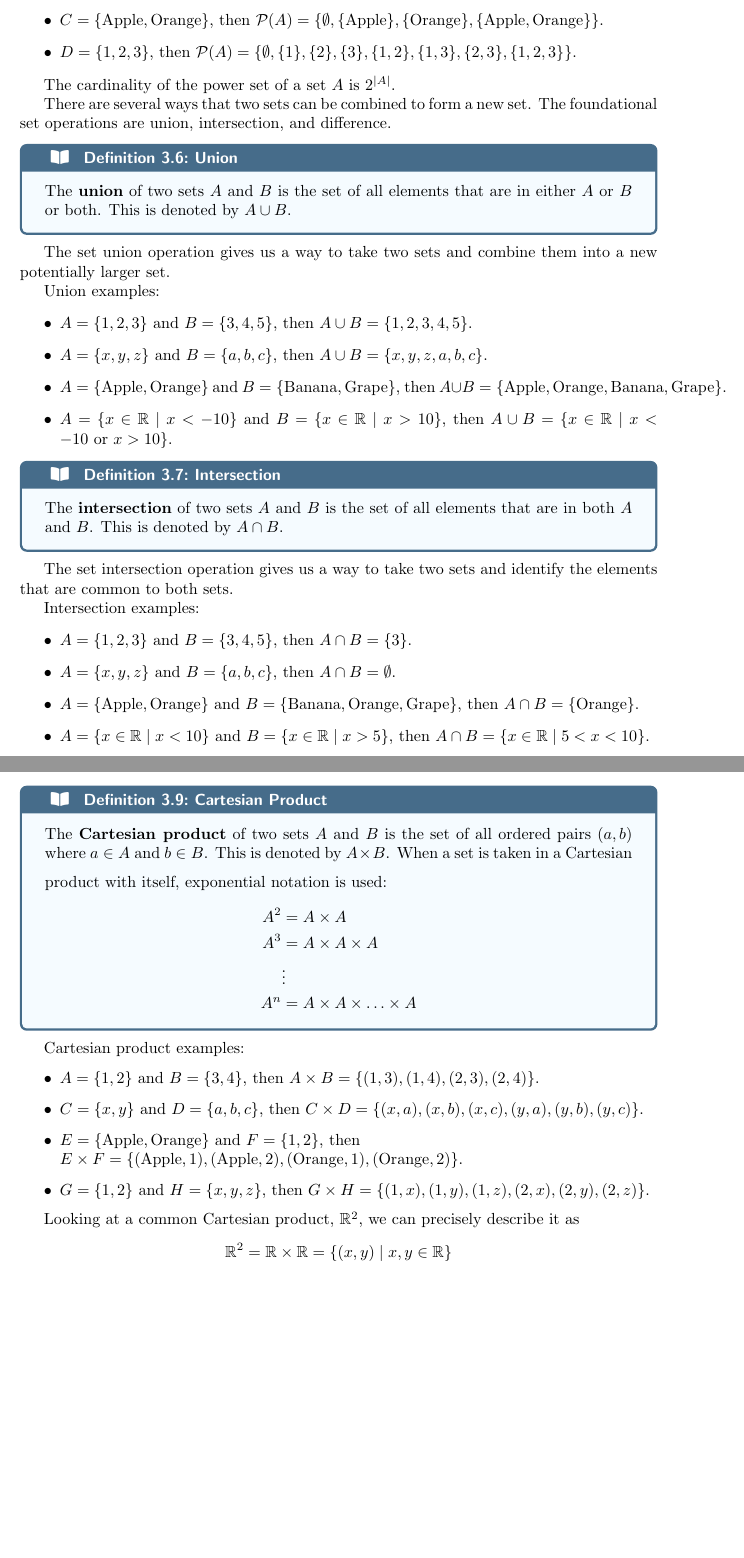
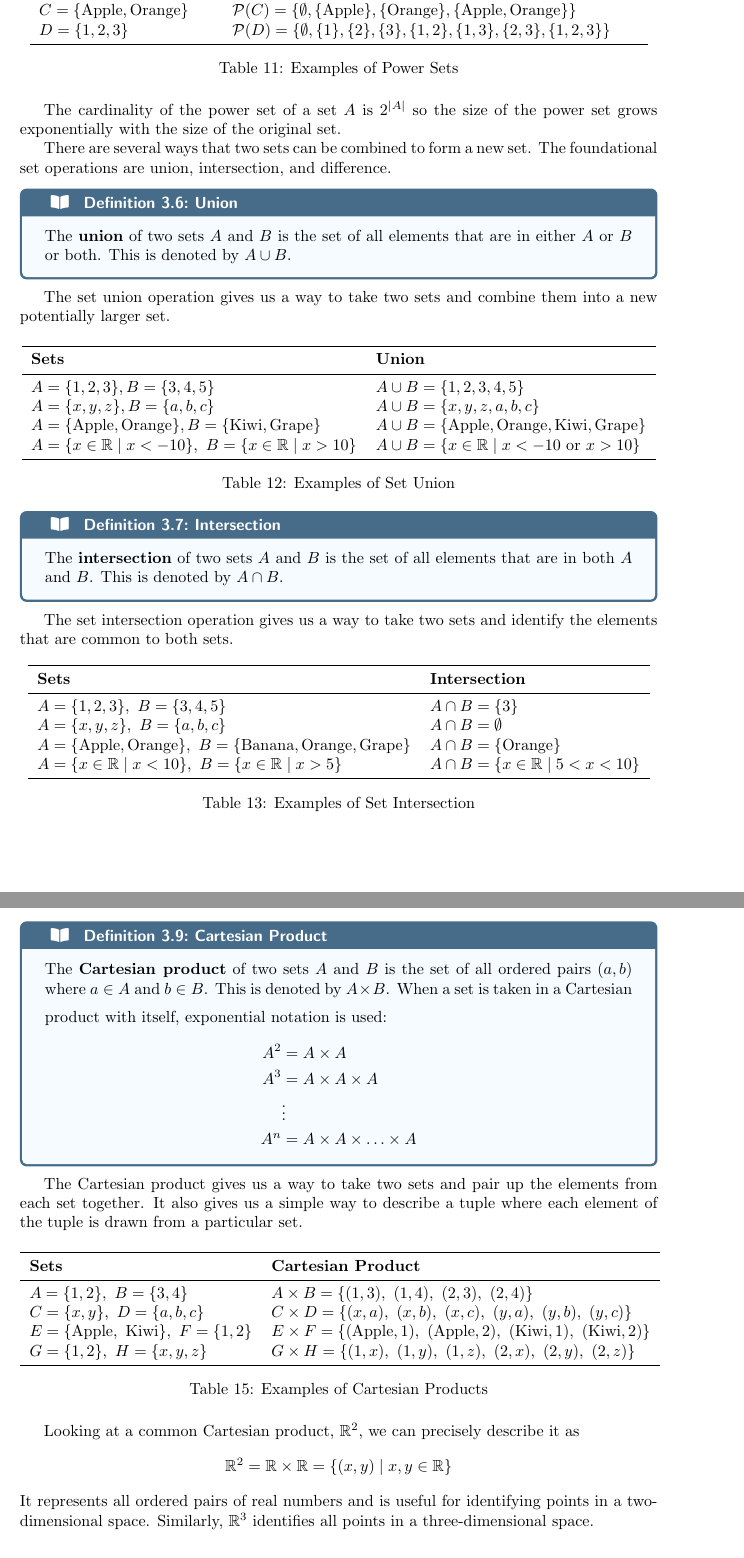
Before and after one commit to jlenthe/math-concepts-guide, a LaTeX document (src/main.tex, which reads src/section-3-more-on-sets.tex): two parts of pages 10 and 11 of 18 before the commit and two parts of pages 10 and 11 of 19 after it, joined at a grey line, cut so that both start at the same text, the shorter picture padded with empty space. Compiled offline with pdfLaTeX.

Commit message:
Reformat examples in "More on Sets" section

```diff
--- a/src/section-3-more-on-sets.tex
+++ b/src/section-3-more-on-sets.tex
@@ -53,5 +47,0 @@ Power set examples:
-  \item \( C = \{ \text{Apple}, \text{Orange} \} \), then \( \mathcal{P}(A) = \{ \emptyset,
-  \{ \text{Apple} \}, \{ \text{Orange} \}, \{ \text{Apple}, \text{Orange} \} \} \).
-  \item \( D = \{ 1, 2, 3 \} \), then \( \mathcal{P}(A) = \{ \emptyset, \{ 1 \}, \{ 2 \},
-  \{ 3 \}, \{ 1, 2 \}, \{ 1, 3 \}, \{ 2, 3 \}, \{ 1, 2, 3 \} \} \).
-\end{itemize}
@@ -58,5 +55,13 @@ Power set examples:
+    \( B = \{ x, y, z \} \) & \( \mathcal{P}(B) = \{ \emptyset, \{ x \}, \{ y \}, \{ z \}, \{ x, y \}, \{ x, z \}, \{ y, z \}, \{ x, y, z \} \} \) \\
+    \( C = \{ \text{Apple}, \text{Orange} \} \) & \( \mathcal{P}(C) = \{ \emptyset, \{ \text{Apple} \}, \{ \text{Orange} \}, \{ \text{Apple}, \text{Orange} \} \} \) \\
+    \( D = \{ 1, 2, 3 \} \) & \( \mathcal{P}(D) = \{ \emptyset, \{ 1 \}, \{ 2 \}, \{ 3 \}, \{ 1, 2 \}, \{ 1, 3 \}, \{ 2, 3 \}, \{ 1, 2, 3 \} \} \) \\
+    \bottomrule
+  \end{tabular}
+  \caption{Examples of Power Sets}
+\end{table}
 
-The cardinality of the power set of a set \( A \) is \( 2^{|A|} \).
+The cardinality of the power set of a set \( A \) is \( 2^{|A|} \) so the size of the
+power set grows exponentially with the size of the original set.
 
 There are several ways that two sets can be combined to form a new set. The
 foundational set operations are union, intersection, and difference.
@@ -69,15 +74,20 @@ foundational set operations are union, intersection, and difference.
 The set union operation gives us a way to take two sets and combine them into a new
 potentially larger set.
 
-Union examples:
-\begin{itemize}
-  \item \( A = \{ 1, 2, 3 \} \) and \( B = \{ 3, 4, 5 \} \), then \( A \cup B = \{ 1, 2, 3, 4, 5 \} \).
-  \item \( A = \{ x, y, z \} \) and \( B = \{ a, b, c \} \), then \( A \cup B = \{ x, y, z, a, b, c \} \).
-  \item \( A = \{ \text{Apple}, \text{Orange} \} \) and \( B = \{ \text{Banana}, \text{Grape} \} \), then
-  \( A \cup B = \{ \text{Apple}, \text{Orange}, \text{Banana}, \text{Grape} \} \).
-  \item \( A = \{ x \in \mathbb{R} \mid x < -10 \} \) and \( B = \{ x \in \mathbb{R} \mid x > 10 \} \), then
-  \( A \cup B = \{ x \in \mathbb{R} \mid x < -10 \text{ or } x > 10 \} \).
-\end{itemize}
+\begin{table}[H]
+  \centering
+  \begin{tabular}{ll}
+    \toprule
+    \textbf{Sets} & \textbf{Union} \\
+    \midrule
+    \( A = \{ 1, 2, 3 \}, B = \{ 3, 4, 5 \} \) & \( A \cup B = \{ 1, 2, 3, 4, 5 \} \) \\
+    \( A = \{ x, y, z \}, B = \{ a, b, c \} \) & \( A \cup B = \{ x, y, z, a, b, c \} \) \\
+    \( A = \{ \text{Apple}, \text{Orange} \}, B = \{ \text{Kiwi}, \text{Grape} \} \) & \( A \cup B = \{ \text{Apple}, \text{Orange}, \text{Kiwi}, \text{Grape} \} \) \\
+    \( A = \{ x \in \mathbb{R} \mid x < -10 \},\ B = \{ x \in \mathbb{R} \mid x > 10 \} \) & \( A \cup B = \{ x \in \mathbb{R} \mid x < -10 \text{ or } x > 10 \} \) \\
+    \bottomrule
+  \end{tabular}
+  \caption{Examples of Set Union}
+\end{table}
 
 \begin{definition}{Intersection}{intersection}
   The \textbf{intersection} of two sets \( A \) and \( B \) is the set of all
@@ -87,15 +97,20 @@ Union examples:
 The set intersection operation gives us a way to take two sets and identify the elements
 that are common to both sets.
 
-Intersection examples:
-\begin{itemize}
-  \item \( A = \{ 1, 2, 3 \} \) and \( B = \{ 3, 4, 5 \} \), then \( A \cap B = \{ 3 \} \).
-  \item \( A = \{ x, y, z \} \) and \( B = \{ a, b, c \} \), then \( A \cap B = \emptyset \).
-  \item \( A = \{ \text{Apple}, \text{Orange} \} \) and \( B = \{ \text{Banana}, \text{Orange}, \text{Grape} \} \), then
-  \( A \cap B = \{ \text{Orange} \} \).
-  \item \( A = \{ x \in \mathbb{R} \mid x < 10 \} \) and \( B = \{ x \in \mathbb{R} \mid x > 5 \} \), then
-  \( A \cap B = \{ x \in \mathbb{R} \mid 5 < x < 10 \} \).
-\end{itemize}
+\begin{table}[H]
+  \centering
+  \begin{tabular}{ll}
+    \toprule
+    \textbf{Sets} & \textbf{Intersection} \\
+    \midrule
+    \( A = \{ 1, 2, 3 \},\ B = \{ 3, 4, 5 \} \) & \( A \cap B = \{ 3 \} \) \\
+    \( A = \{ x, y, z \},\ B = \{ a, b, c \} \) & \( A \cap B = \emptyset \) \\
+    \( A = \{ \text{Apple}, \text{Orange} \},\ B = \{ \text{Banana}, \text{Orange}, \text{Grape} \} \) & \( A \cap B = \{ \text{Orange} \} \) \\
+    \( A = \{ x \in \mathbb{R} \mid x < 10 \},\ B = \{ x \in \mathbb{R} \mid x > 5 \} \) & \( A \cap B = \{ x \in \mathbb{R} \mid 5 < x < 10 \} \) \\
+    \bottomrule
+  \end{tabular}
+  \caption{Examples of Set Intersection}
+\end{table}
 
 \begin{definition}{Difference}{difference}
   The \textbf{difference} of two sets \( A \) and \( B \) is the set of all
@@ -133,20 +148,31 @@ The following table shows the definition of the set operations using set builder
     A^n &= A \times A \times \ldots \times A
   \end{align*}
 \end{definition}
-Cartesian product examples:
-\begin{itemize}
-  \item \( A = \{ 1, 2 \} \) and \( B = \{ 3, 4 \} \), then
-    \( A \times B = \{ (1, 3), (1, 4), (2, 3), (2, 4) \} \).
-  \item \( C = \{ x, y \} \) and \( D = \{ a, b, c \} \),
-    then \( C \times D = \{ (x, a), (x, b), (x, c), (y, a), (y, b), (y, c) \} \).
-  \item \( E = \{ \text{Apple}, \text{Orange} \} \)
-     and \( F = \{ 1, 2 \} \), then \\
-     \( E \times F = \{ (\text{Apple}, 1), (\text{Apple}, 2), (\text{Orange}, 1), (\text{Orange}, 2) \} \).
-  \item \( G = \{ 1, 2 \} \) and \( H = \{ x, y, z \} \), then \( G \times H = \{ (1, x), (1, y), (1, z), (2, x), (2, y), (2, z) \} \).
-\end{itemize}
+
+The Cartesian product gives us a way to take two sets and pair up the elements from each set together.
+It also gives us a simple way to describe a tuple where each element of the tuple is drawn from a
+particular set.
+
+\begin{table}[H]
+  \centering
+  \begin{tabular}{ll}
+    \toprule
+    \textbf{Sets} & \textbf{Cartesian Product} \\
+    \midrule
+    \( A = \{ 1, 2 \},\ B = \{ 3, 4 \} \) & \( A \times B = \{ (1, 3),\ (1, 4),\ (2, 3),\ (2, 4) \} \) \\
+    \( C = \{ x, y \},\ D = \{ a, b, c \} \) & \( C \times D = \{ (x, a),\ (x, b),\ (x, c),\ (y, a),\ (y, b),\ (y, c) \} \) \\
+    \( E = \{ \text{Apple},\ \text{Kiwi} \},\ F = \{ 1, 2 \} \) & \( E \times F = \{ (\text{Apple}, 1),\ (\text{Apple}, 2),\ (\text{Kiwi}, 1),\ (\text{Kiwi}, 2) \} \) \\
+    \( G = \{ 1, 2 \},\ H = \{ x, y, z \} \) & \( G \times H = \{ (1, x),\ (1, y),\ (1, z),\ (2, x),\ (2, y),\ (2, z) \} \) \\
+    \bottomrule
+  \end{tabular}
+  \caption{Examples of Cartesian Products}
+\end{table}
 
 Looking at a common Cartesian product, \( \mathbb{R}^2 \), we can precisely describe it
 as
 \[
   \mathbb{R}^2 = \mathbb{R} \times \mathbb{R} = \{ (x, y) \mid x, y \in \mathbb{R} \}
-\].
+\]
+\noindent It represents all ordered pairs of real numbers and is useful for identifying points
+in a two-dimensional space. Similarly, \( \mathbb{R}^3 \) identifies all points in a
+three-dimensional space.
```
Also changed, not shown: src/section-2-tuples.tex (+2 -1 lines), src/section-3-more-on-sets.tex (14 more changed lines).
